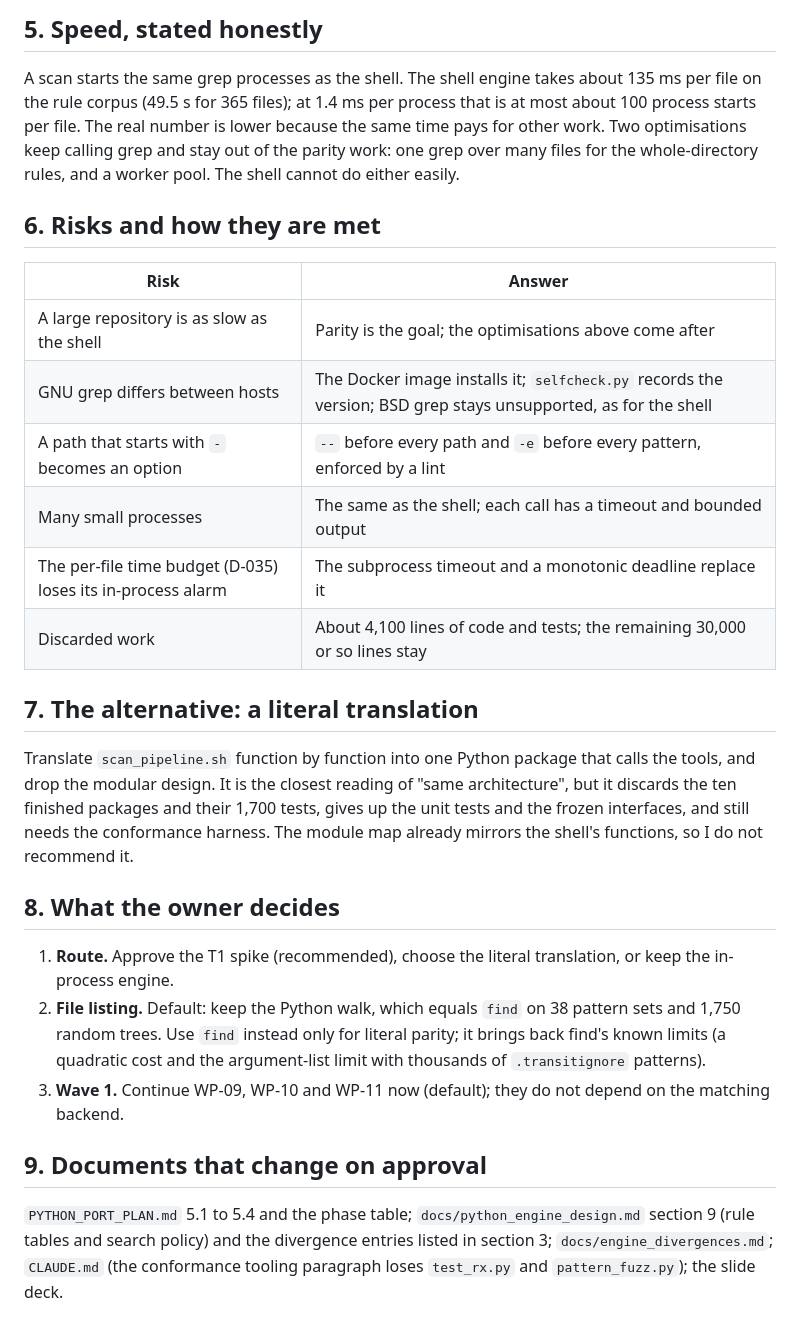
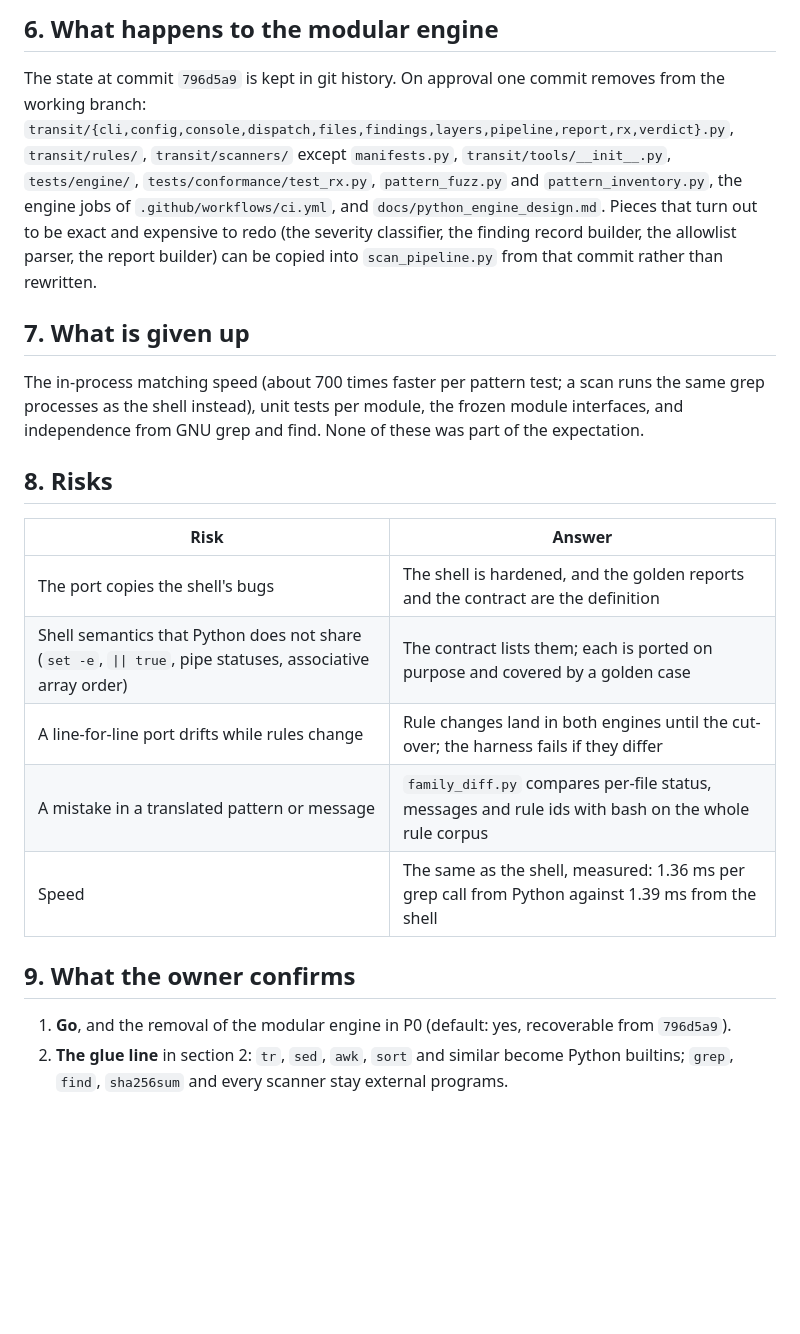
Before and after one commit to Gaillotte/Claude, a Markdown page: docs/python_port_thin_plan.md, the part around one of its changes. GitHub-like rendering; blank space fills up the shorter version.

```diff
--- a/docs/python_port_thin_plan.md
+++ b/docs/python_port_thin_plan.md
@@ -70,39 +64,32 @@ Only T1 and T2 are new estimates; T3 to T5 keep their existing estimates and sho
 
-## 5. Speed, stated honestly
+## 6. What happens to the modular engine
 
-A scan starts the same grep processes as the shell. The shell engine takes about 135 ms per file on the rule corpus
-(49.5 s for 365 files); at 1.4 ms per process that is at most about 100 process starts per file. The real number is
-lower because the same time pays for other work. Two optimisations keep calling grep and stay out of the parity work:
-one grep over many files for the whole-directory rules, and a worker pool. The shell cannot do either easily.
+The state at commit `796d5a9` is kept in git history. On approval one commit removes from the working branch:
+`transit/{cli,config,console,dispatch,files,findings,layers,pipeline,report,rx,verdict}.py`, `transit/rules/`,
+`transit/scanners/` except `manifests.py`, `transit/tools/__init__.py`, `tests/engine/`, `tests/conformance/test_rx.py`,
+`pattern_fuzz.py` and `pattern_inventory.py`, the engine jobs of `.github/workflows/ci.yml`, and
+`docs/python_engine_design.md`. Pieces that turn out to be exact and expensive to redo (the severity classifier, the
+finding record builder, the allowlist parser, the report builder) can be copied into `scan_pipeline.py` from that
+commit rather than rewritten.
 
-## 6. Risks and how they are met
+## 7. What is given up
+
+The in-process matching speed (about 700 times faster per pattern test; a scan runs the same grep processes as the
+shell instead), unit tests per module, the frozen module interfaces, and independence from GNU grep and find. None of
+these was part of the expectation.
+
+## 8. Risks
 
 | Risk | Answer |
 |---|---|
-| A large repository is as slow as the shell | Parity is the goal; the optimisations above come after |
-| GNU grep differs between hosts | The Docker image installs it; `selfcheck.py` records the version; BSD grep stays unsupported, as for the shell |
-| A path that starts with `-` becomes an option | `--` before every path and `-e` before every pattern, enforced by a lint |
-| Many small processes | The same as the shell; each call has a timeout and bounded output |
-| The per-file time budget (D-035) loses its in-process alarm | The subprocess timeout and a monotonic deadline replace it |
-| Discarded work | About 4,100 lines of code and tests; the remaining 30,000 or so lines stay |
+| The port copies the shell's bugs | The shell is hardened, and the golden reports and the contract are the definition |
+| Shell semantics that Python does not share (`set -e`, `\|\| true`, pipe statuses, associative array order) | The contract lists them; each is ported on purpose and covered by a golden case |
+| A line-for-line port drifts while rules change | Rule changes land in both engines until the cut-over; the harness fails if they differ |
+| A mistake in a translated pattern or message | `family_diff.py` compares per-file status, messages and rule ids with bash on the whole rule corpus |
+| Speed | The same as the shell, measured: 1.36 ms per grep call from Python against 1.39 ms from the shell |
 
-## 7. The alternative: a literal translation
+## 9. What the owner confirms
 
-Translate `scan_pipeline.sh` function by function into one Python package that calls the tools, and drop the modular
-design. It is the closest reading of "same architecture", but it discards the ten finished packages and their 1,700
-tests, gives up the unit tests and the frozen interfaces, and still needs the conformance harness. The module map already
-mirrors the shell's functions, so I do not recommend it.
-
-## 8. What the owner decides
-
-1. **Route.** Approve the T1 spike (recommended), choose the literal translation, or keep the in-process engine.
-2. **File listing.** Default: keep the Python walk, which equals `find` on 38 pattern sets and 1,750 random trees. Use
-   `find` instead only for literal parity; it brings back find's known limits (a quadratic cost and the argument-list
-   limit with thousands of `.transitignore` patterns).
-3. **Wave 1.** Continue WP-09, WP-10 and WP-11 now (default); they do not depend on the matching backend.
-
-## 9. Documents that change on approval
-
-`PYTHON_PORT_PLAN.md` 5.1 to 5.4 and the phase table; `docs/python_engine_design.md` section 9 (rule tables and search
-policy) and the divergence entries listed in section 3; `docs/engine_divergences.md`; `CLAUDE.md` (the conformance
-tooling paragraph loses `test_rx.py` and `pattern_fuzz.py`); the slide deck.
+1. **Go**, and the removal of the modular engine in P0 (default: yes, recoverable from `796d5a9`).
+2. **The glue line** in section 2: `tr`, `sed`, `awk`, `sort` and similar become Python builtins; `grep`, `find`,
+   `sha256sum` and every scanner stay external programs.
```
Also changed, not shown: other parts of docs/python_port_thin_plan.md (+47 -53 lines), PYTHON_PORT_PLAN.md (+1 -1 lines).
